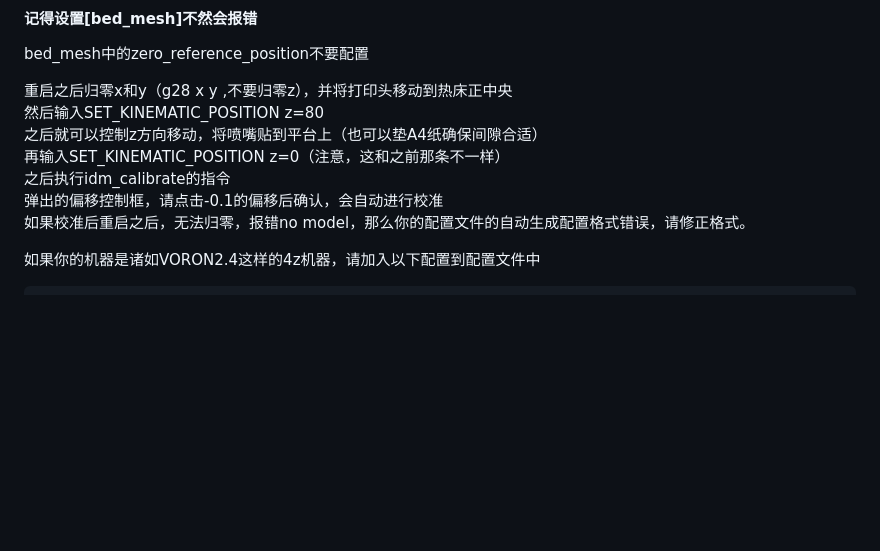
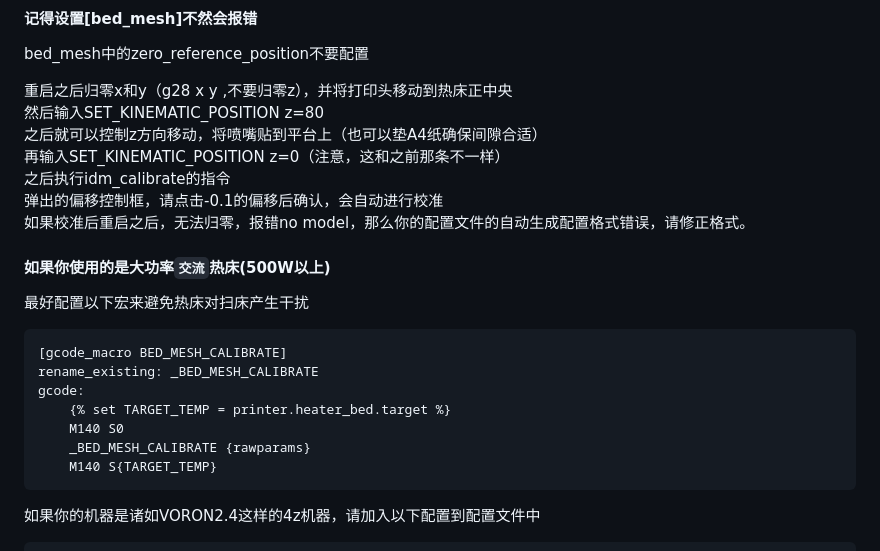
Before and after one commit to NBTPXX/idm-documents, a Markdown page: 中文教程/教程.md, the part around the change. Rendered like a GitHub page; blank space fills up the shorter version.

````diff
--- a/中文教程/教程.md
+++ b/中文教程/教程.md
@@ -106,6 +106,17 @@ bed_mesh中的zero_reference_position不要配置
 弹出的偏移控制框，请点击-0.1的偏移后确认，会自动进行校准
 如果校准后重启之后，无法归零，报错no model，那么你的配置文件的自动生成配置格式错误，请修正格式。
 
+#### 如果你使用的是大功率`交流`热床(500W以上)
+最好配置以下宏来避免热床对扫床产生干扰
+```
+[gcode_macro BED_MESH_CALIBRATE]
+rename_existing: _BED_MESH_CALIBRATE
+gcode:
+    {% set TARGET_TEMP = printer.heater_bed.target %}
+    M140 S0
+    _BED_MESH_CALIBRATE {rawparams}
+    M140 S{TARGET_TEMP}
+```
 如果你的机器是诸如VORON2.4这样的4z机器，请加入以下配置到配置文件中
 ```
 [gcode_macro QUAD_GANTRY_LEVEL]
````
Also changed, not shown: English Documents/main document.md (+13 -4 lines).
